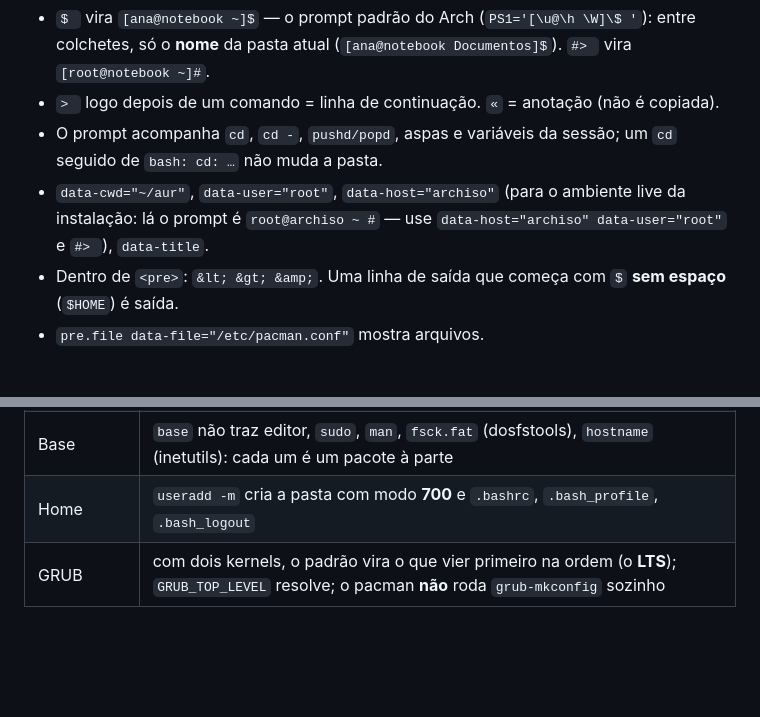
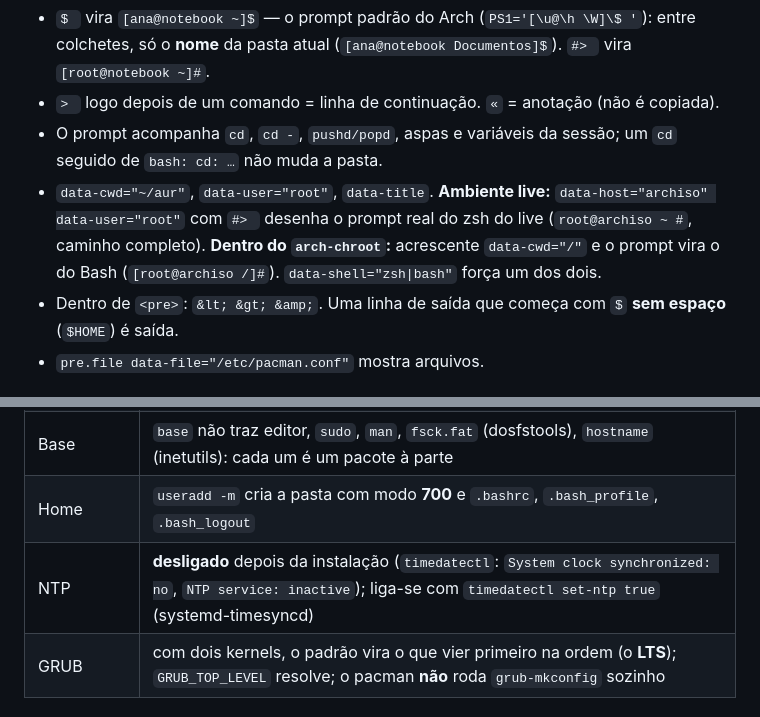
Before and after one commit to Wallysondevs/guia-arch, a Markdown page: CONTRIBUINDO.md, 2 parts joined by grey strips. Drawn GitHub-style; blank space fills up the shorter version.

Commit message:
CONTRIBUINDO: prompt do live × chroot e NTP desligado
Co-Authored-By: Claude Opus 5.5 <noreply@anthropic.com>

```diff
--- a/CONTRIBUINDO.md
+++ b/CONTRIBUINDO.md
@@ -65,7 +65,7 @@ acesso.log  alunos.csv  notas.txt  projetos  relatorio.odt
 - `$ ` vira `[ana@notebook ~]$` — o prompt padrão do Arch (`PS1='[\u@\h \W]\$ '`): entre colchetes, só o **nome** da pasta atual (`[ana@notebook Documentos]$`). `#> ` vira `[root@notebook ~]#`.
 - `> ` logo depois de um comando = linha de continuação. `«` = anotação (não é copiada).
 - O prompt acompanha `cd`, `cd -`, `pushd/popd`, aspas e variáveis da sessão; um `cd` seguido de `bash: cd: …` não muda a pasta.
-- `data-cwd="~/aur"`, `data-user="root"`, `data-host="archiso"` (para o ambiente live da instalação: lá o prompt é `root@archiso ~ #` — use `data-host="archiso" data-user="root"` e `#> `), `data-title`.
+- `data-cwd="~/aur"`, `data-user="root"`, `data-title`. **Ambiente live:** `data-host="archiso" data-user="root"` com `#> ` desenha o prompt real do zsh do live (`root@archiso ~ #`, caminho completo). **Dentro do `arch-chroot`:** acrescente `data-cwd="/"` e o prompt vira o do Bash (`[root@archiso /]#`). `data-shell="zsh|bash"` força um dos dois.
 - Dentro de `<pre>`: `&lt; &gt; &amp;`. Uma linha de saída que começa com `$` **sem espaço** (`$HOME`) é saída.
 - `pre.file data-file="/etc/pacman.conf"` mostra arquivos.
 
@@ -127,6 +127,7 @@ $V -u root 'previa -Rns htop'           # idem para remoção
 | Versões | kernel 7.2.10-arch1-1, linux-lts 6.18.57-1, bash 5.3.20, pacman/libalpm 16.0.1, GRUB (UEFI), yay 13.0.1, paru 2.1.0 |
 | Base | `base` não traz editor, `sudo`, `man`, `fsck.fat` (dosfstools), `hostname` (inetutils): cada um é um pacote à parte |
 | Home | `useradd -m` cria a pasta com modo **700** e `.bashrc`, `.bash_profile`, `.bash_logout` |
+| NTP | **desligado** depois da instalação (`timedatectl`: `System clock synchronized: no`, `NTP service: inactive`); liga-se com `timedatectl set-ntp true` (systemd-timesyncd) |
 | GRUB | com dois kernels, o padrão vira o que vier primeiro na ordem (o **LTS**); `GRUB_TOP_LEVEL` resolve; o pacman **não** roda `grub-mkconfig` sozinho |
 
 ## 6. Escrita
```
